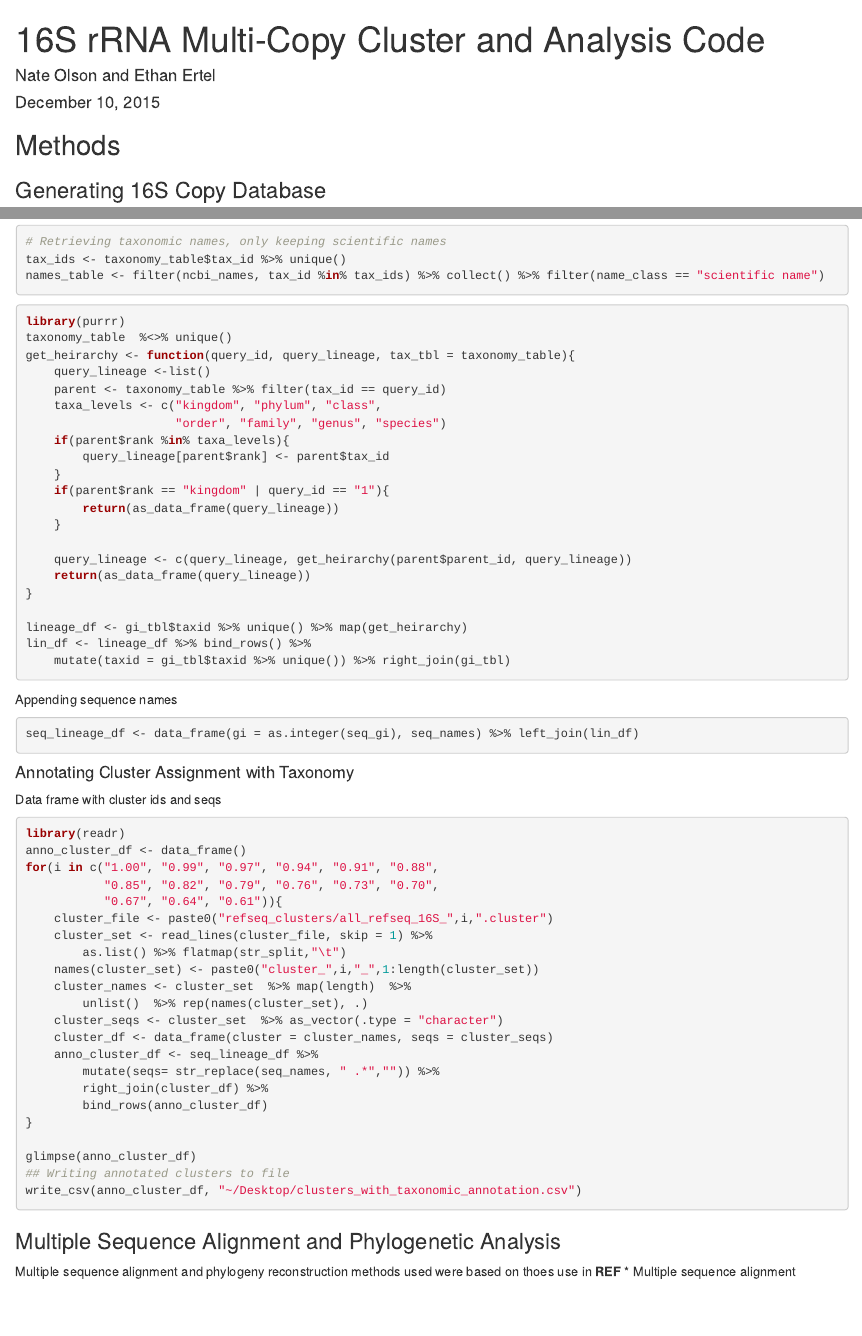
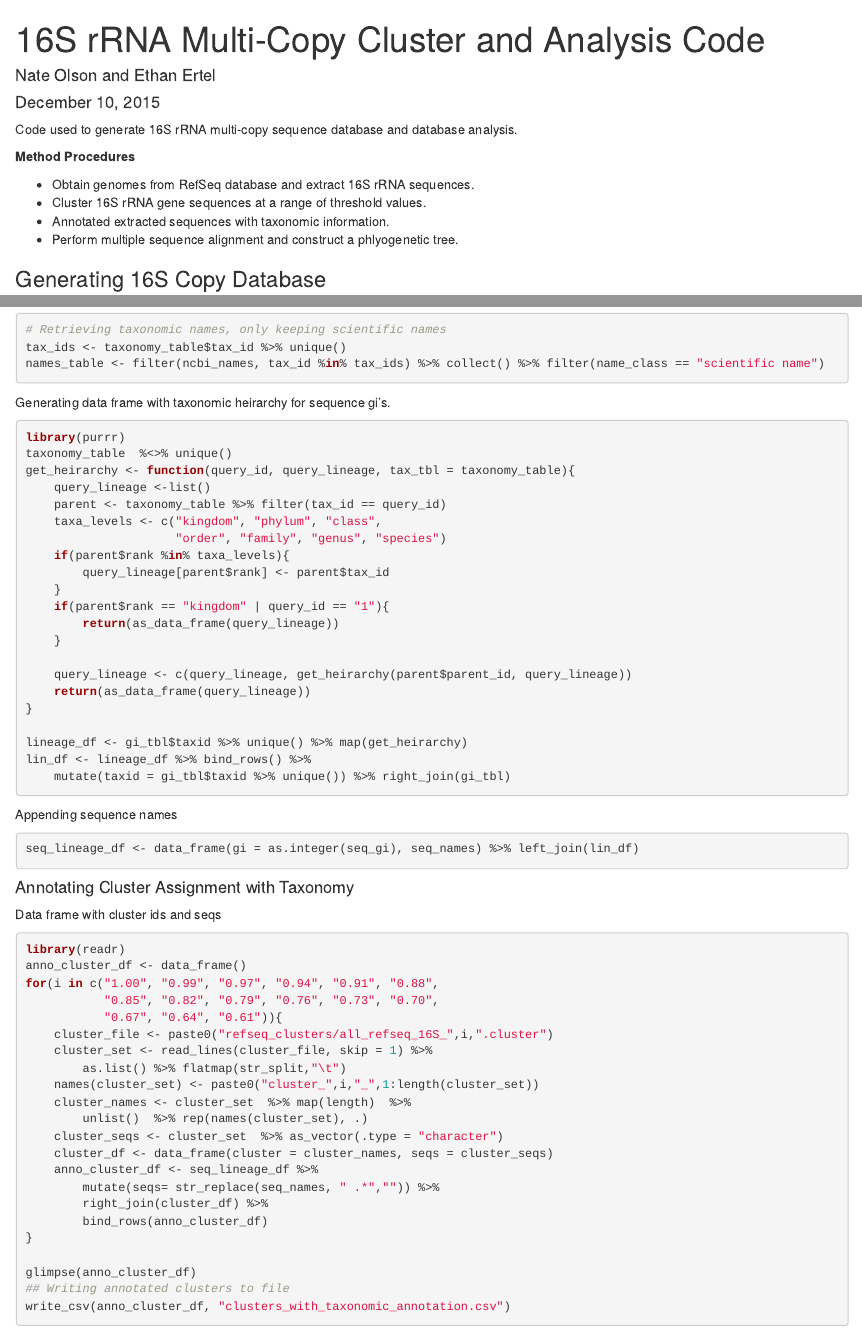
Before and after one commit to nate-d-olson/multicopy_cluster_analysis, an R Markdown document (multicopy_taxa_code.Rmd): the page in a window 1100 px wide, from its top, and a second part further down, joined at a grey line. Rendered offline with R 4.5, knitr and Pandoc, with nearby package versions; a font, style sheet, LaTeX package, included part or bibliography that could not be used is replaced or left out.

Commit message:
revised report code file

````diff
--- a/multicopy_taxa_code.Rmd
+++ b/multicopy_taxa_code.Rmd
@@ -6,7 +6,15 @@ output: html_document
 bibliography: bibliography.bib
 ---
 
-## Methods
+Code used to generate 16S rRNA multi-copy sequence database and database analysis.
+
+__Method Procedures__
+
+* Obtain genomes from RefSeq database and extract 16S rRNA sequences.
+* Cluster 16S rRNA gene sequences at a range of threshold values.
+* Annotated extracted sequences with taxonomic information.
+* Perform multiple sequence alignment and construct a phlyogenetic tree.
+
 ### Generating 16S Copy Database
 * Downloaded reference genomes from NCBI RefSeq (ftp://ftp.ncbi.nlm.nih.gov/genomes/Bacteria)
 
@@ -108,6 +120,7 @@ tax_ids <- taxonomy_table$tax_id %>% unique()
 names_table <- filter(ncbi_names, tax_id %in% tax_ids) %>% collect() %>% filter(name_class == "scientific name")
 ```
 
+Generating data frame with taxonomic heirarchy for sequence gi's.
 ```{r eval=FALSE}
 library(purrr)
 taxonomy_table  %<>% unique()
@@ -161,13 +174,12 @@ for(i in c("1.00", "0.99", "0.97", "0.94", "0.91", "0.88",
 
 glimpse(anno_cluster_df)
 ## Writing annotated clusters to file
-write_csv(anno_cluster_df, "~/Desktop/clusters_with_taxonomic_annotation.csv")
+write_csv(anno_cluster_df, "clusters_with_taxonomic_annotation.csv")
 ```
 
 
 ### Multiple Sequence Alignment and Phylogenetic Analysis
-Multiple sequence alignment and phylogeny reconstruction methods used were based on thoes use in __REF__
-* Multiple sequence alignment performed using infernal [@Nawrocki2013] using the reference alignment for bacterial small subunit rRNA [http://rfam.xfam.org](http://rfam.xfam.org/family/SSU_rRNA_bacteria?tab=alignBlock#tabview=tab2).
+Multiple sequence alignment and phylogeny reconstruction methods used were based on thoes use in [@Kembel2012]. Multiple sequence alignment performed using infernal [@Nawrocki2013] using the reference alignment for bacterial small subunit rRNA [http://rfam.xfam.org](http://rfam.xfam.org/family/SSU_rRNA_bacteria?tab=alignBlock#tabview=tab2).
 
 ```
 cmalign --verbose --cpu 7 --mxsize 5000 \
````
Also changed, not shown: multicopy_taxa_code.Rmd (9 more changed lines).
